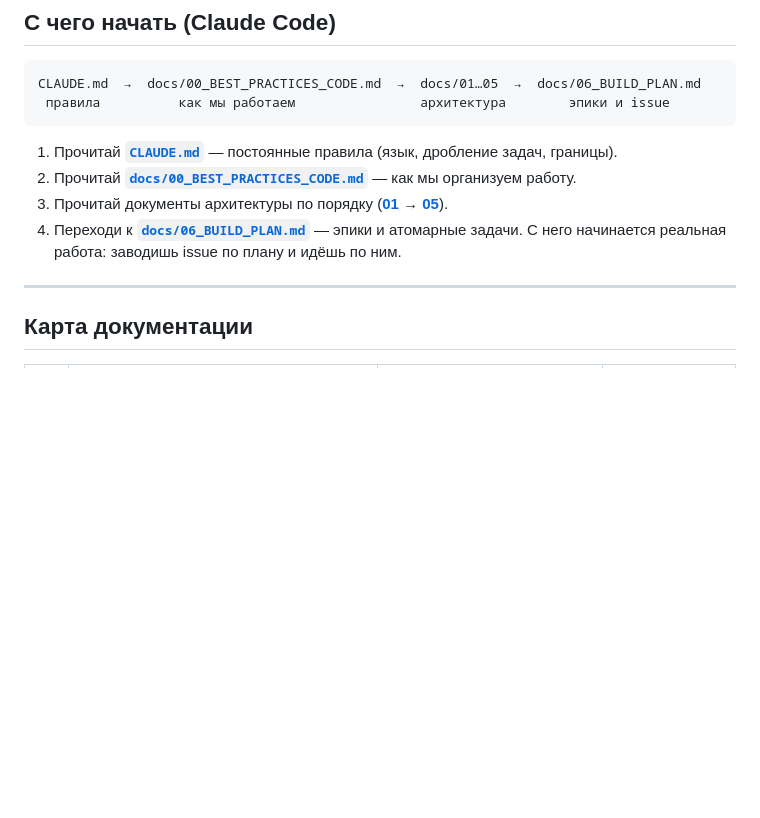
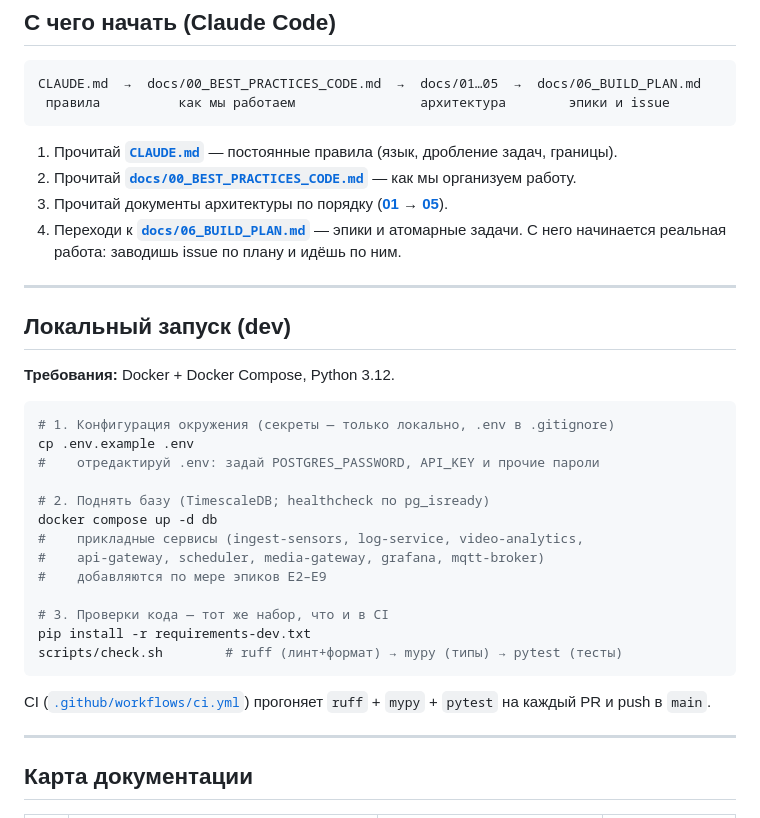
Before and after one commit to Rivega42/autom_for_varnaev, a Markdown page: README.md, the part around the change. GitHub-like rendering; blank space fills up the shorter version.

Commit message:
docs: README — раздел «Локальный запуск (dev)» (#25)
Добавлена практическая dev-инструкция: требования (Docker, Python 3.12),
шаги .env из .env.example, подъём БД через docker compose, прогон проверок
через scripts/check.sh и requirements-dev.txt; ссылка на CI-workflow.

Closes #13

Co-authored-by: Claude Code <roman.v.gudkov@gmail.com>

````diff
--- a/README.md
+++ b/README.md
@@ -32,6 +32,31 @@ CLAUDE.md  →  docs/00_BEST_PRACTICES_CODE.md  →  docs/01…05  →  docs/06_
 3. Прочитай документы архитектуры по порядку (**[01](docs/01_ARCHITECTURE.md) → [05](docs/05_SECURITY_CODE_PROTECTION.md)**).
 4. Переходи к **[`docs/06_BUILD_PLAN.md`](docs/06_BUILD_PLAN.md)** — эпики и атомарные
    задачи. С него начинается реальная работа: заводишь issue по плану и идёшь по ним.
+
+---
+
+## Локальный запуск (dev)
+
+**Требования:** Docker + Docker Compose, Python 3.12.
+
+```bash
+# 1. Конфигурация окружения (секреты — только локально, .env в .gitignore)
+cp .env.example .env
+#    отредактируй .env: задай POSTGRES_PASSWORD, API_KEY и прочие пароли
+
+# 2. Поднять базу (TimescaleDB; healthcheck по pg_isready)
+docker compose up -d db
+#    прикладные сервисы (ingest-sensors, log-service, video-analytics,
+#    api-gateway, scheduler, media-gateway, grafana, mqtt-broker)
+#    добавляются по мере эпиков E2–E9
+
+# 3. Проверки кода — тот же набор, что и в CI
+pip install -r requirements-dev.txt
+scripts/check.sh        # ruff (линт+формат) → mypy (типы) → pytest (тесты)
+```
+
+CI ([`.github/workflows/ci.yml`](.github/workflows/ci.yml)) прогоняет `ruff` +
+`mypy` + `pytest` на каждый PR и push в `main`.
 
 ---
 
````
